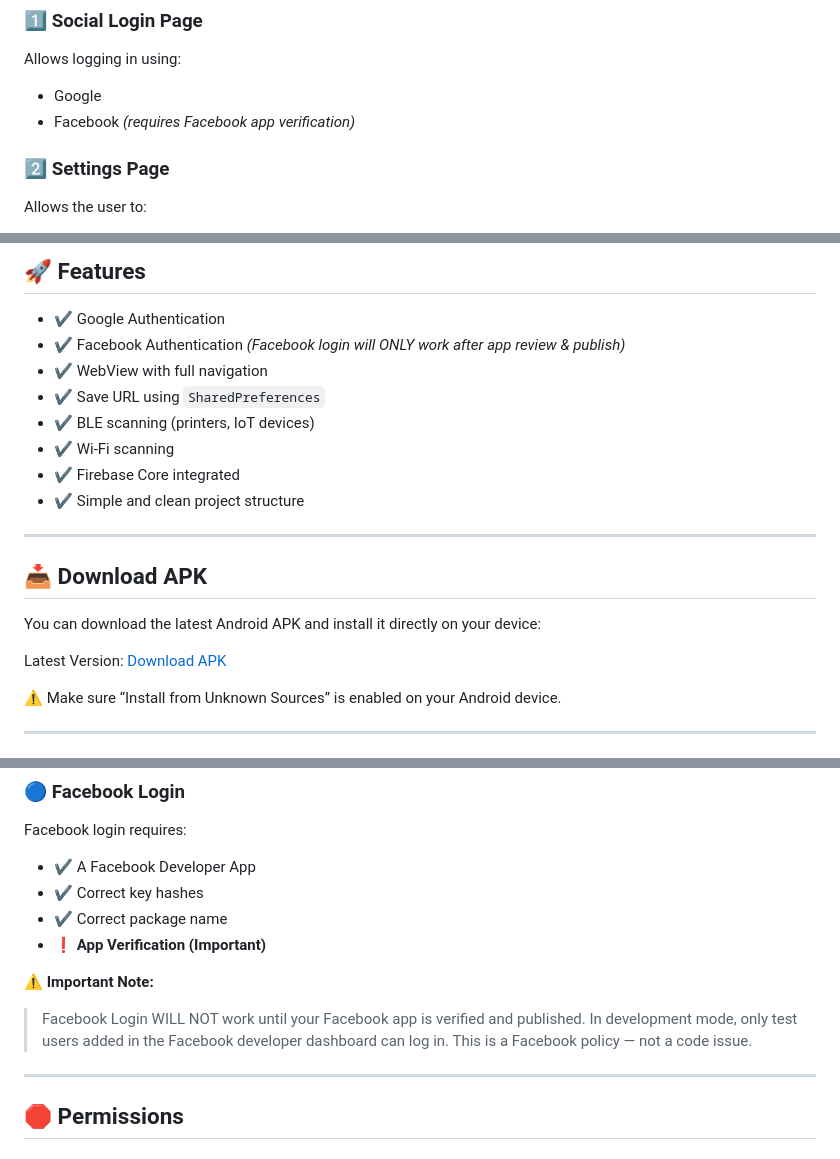
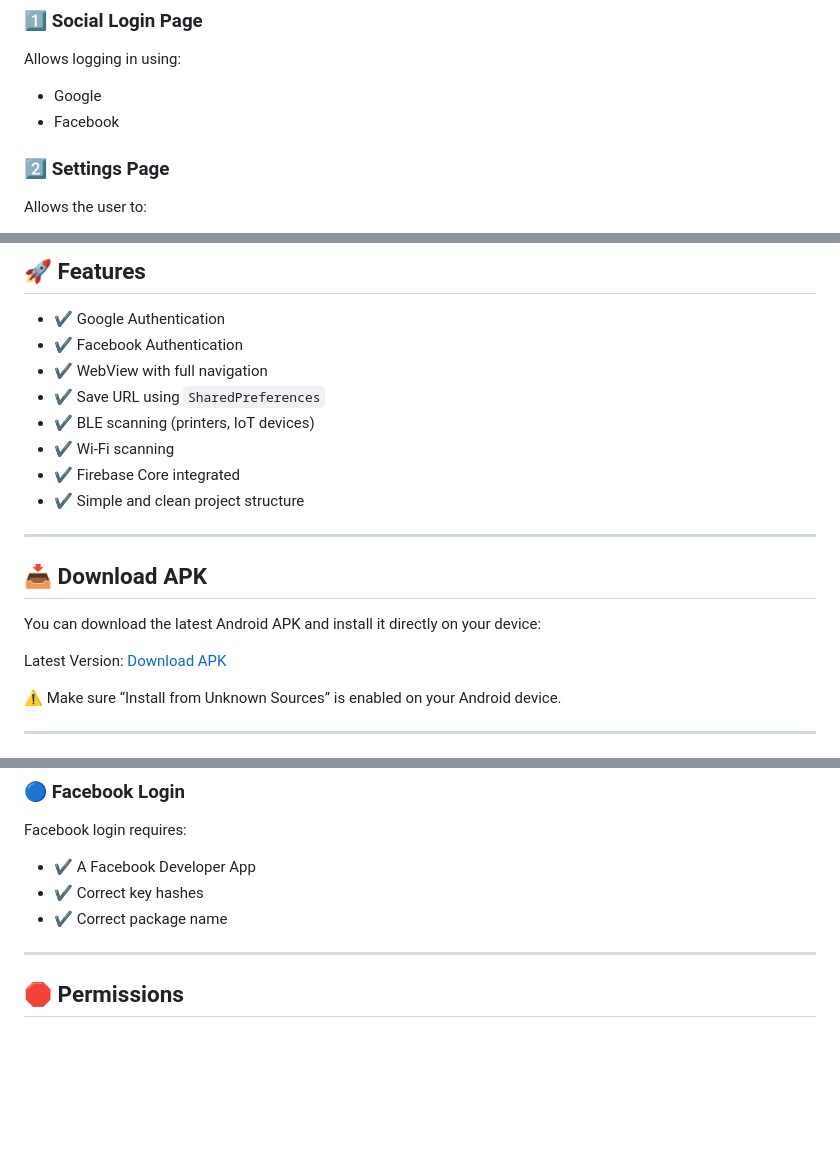
Before and after one commit to Ebrahim132024/Easacc-Task, a Markdown page: README.md, 3 parts joined by grey strips. Rendered like a GitHub page; blank space fills up the shorter version.

```diff
--- a/README.md
+++ b/README.md
@@ -43,7 +43,7 @@ This Flutter app contains three main pages:
 Allows logging in using:
 
 - Google
-- Facebook *(requires Facebook app verification)*
+- Facebook
 
 ### 2️⃣ Settings Page
 
@@ -63,7 +63,7 @@ Loads the URL saved in the Settings page using `webview_flutter`.
 ## 🚀 Features
 
 - ✔ Google Authentication
-- ✔ Facebook Authentication *(Facebook login will ONLY work after app review & publish)*
+- ✔ Facebook Authentication
 - ✔ WebView with full navigation
 - ✔ Save URL using `SharedPreferences`
 - ✔ BLE scanning (printers, IoT devices)
@@ -156,13 +156,7 @@ Facebook login requires:
 * ✔ A Facebook Developer App
 * ✔ Correct key hashes
 * ✔ Correct package name
-* ❗ **App Verification (Important)**
 
-⚠ **Important Note:**
-
-> Facebook Login WILL NOT work until your Facebook app is verified and published.
-> In development mode, only test users added in the Facebook developer dashboard can log in.
-> This is a Facebook policy — not a code issue.
 
 ---
 
```
Also changed, not shown: other parts of README.md (+2 -3 lines).
